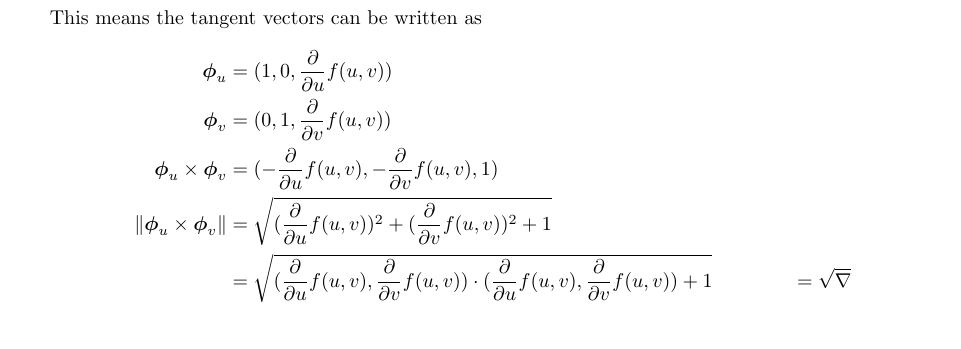
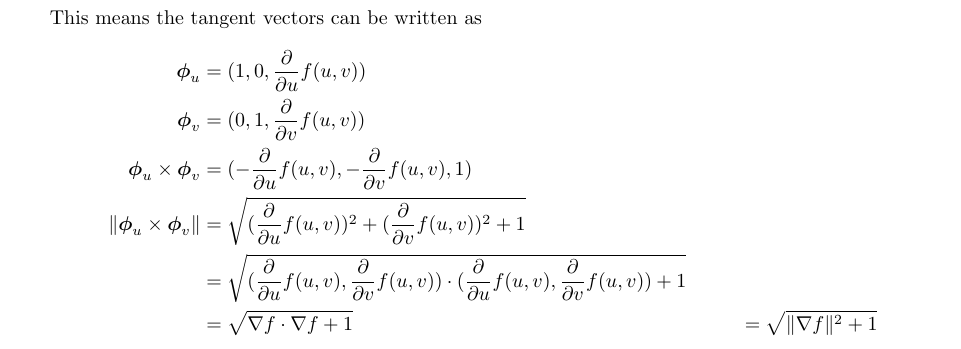
Before and after one commit to poonkeegan/school, a LaTeX document (matb42/a6.tex): part of page 8 of 10, cut so that both start at the same text. Compiled offline with pdfLaTeX.

Commit message:
Fri Mar  2 16:02:46 EST 2018

```diff
--- a/matb42/a6.tex
+++ b/matb42/a6.tex
@@ -138,8 +138,9 @@ Mar 6th 2018}
         \boldsymbol \phi_v &= (0, 1, \frac{\partial}{\partial v} f(u,v)) \\
         \boldsymbol \phi_u \times \boldsymbol \phi_v &= ( - \frac{\partial}{\partial u} f(u,v),  - \frac{\partial}{\partial v} f(u,v), 1) \\
         \norm{\boldsymbol \phi_u \times \boldsymbol \phi_v} &= \sqrt{(\frac{\partial}{\partial u} f(u,v))^2 + (\frac{\partial}{\partial v} f(u,v))^2 + 1} \\
-        &= \sqrt{ (\frac{\partial}{\partial u} f(u,v), \frac{\partial}{\partial v} f(u,v)) \cdot (\frac{\partial}{\partial u} f(u,v), \frac{\partial}{\partial v} f(u,v)) + 1}
-        &= \sqrt{\nabla}
+        &= \sqrt{ (\frac{\partial}{\partial u} f(u,v), \frac{\partial}{\partial v} f(u,v)) \cdot (\frac{\partial}{\partial u} f(u,v), \frac{\partial}{\partial v} f(u,v)) + 1} \\
+        &= \sqrt{\nabla f \cdot \nabla f + 1}
+        &= \sqrt{\norm{\nabla f}^2 + 1}
     \end{align*}
     \newpage
     \item A paraboloid of revolution $S$ is parameterized by $\boldsymbol \Phi (u,v) = u \cos v, u \sin v, u^2$, $0 \leq u \leq 2, 0 \leq v \leq 2\pi$.
```
Also changed, not shown: matb42/a6.pdf.
